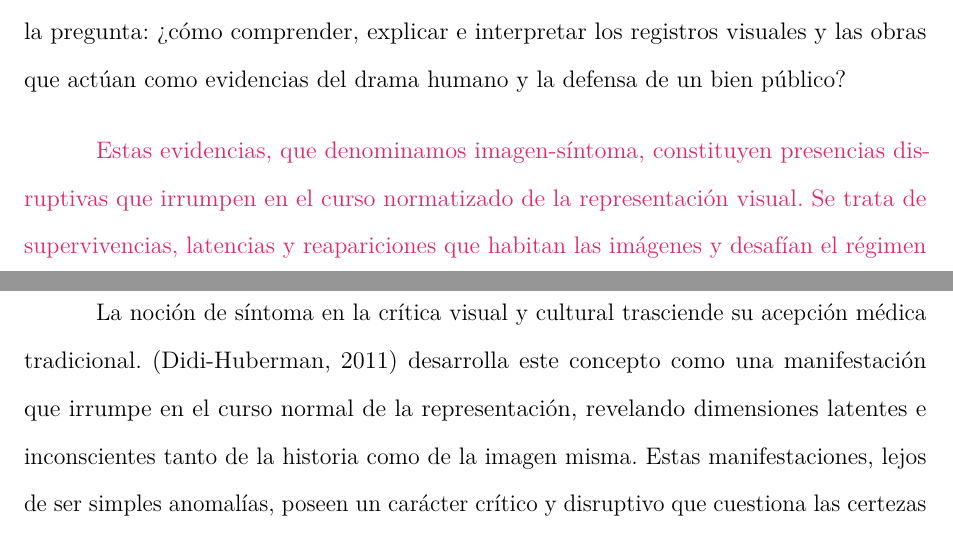
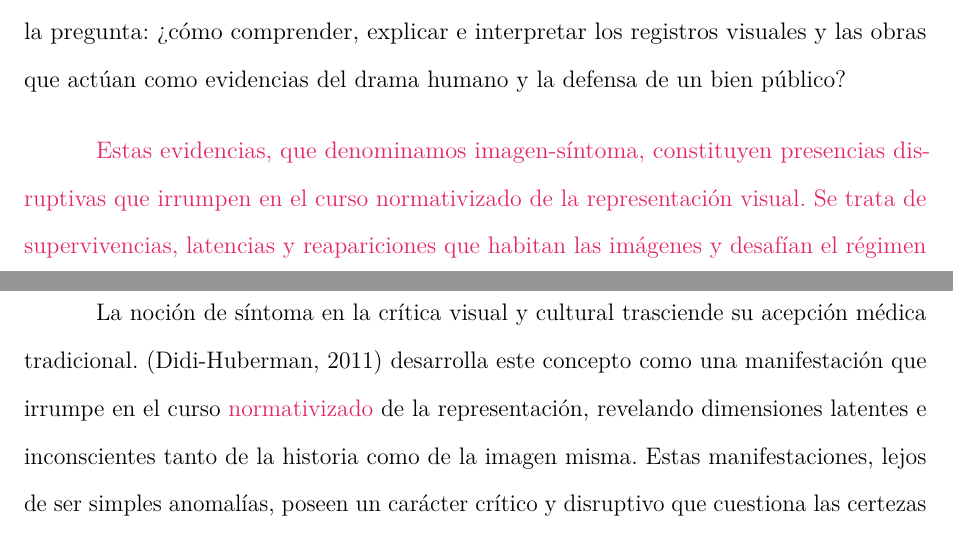
Before and after one commit to desarroyame/tesis-maestria, a LaTeX document (main.tex, which reads chapters/chapter_1.tex, chapters/chapter_2.tex): two parts of pages 10 and 26 of 85, joined at a grey line, cut so that both start at the same text. Compiled offline with pdfLaTeX.

Commit message:
Reemplazar "normal" por normativizado

```diff
--- a/chapters/chapter_1.tex
+++ b/chapters/chapter_1.tex
@@ -4,7 +4,7 @@ La crisis del Hospital San Juan de Dios (HSJD) emerge como un laboratorio social
 
 El caso del HSJD resulta emblemático en el contexto de las crisis institucionales generadas por las transformaciones masivas en los sistemas de salud pública. Surge entonces la pregunta: ¿cómo comprender, explicar e interpretar los registros visuales y las obras que actúan como evidencias del drama humano y la defensa de un bien público?
 
-\textcolor{edit30sept}{Estas evidencias, que denominamos imagen-síntoma, constituyen presencias disruptivas que irrumpen en el curso normatizado de la representación visual. Se trata de supervivencias, latencias y reapariciones que habitan las imágenes y desafían el régimen escópico dominante, una mirada que se torna paisaje contemplativo y desvincula la acción crítica. La metodología aplicada a esta colección visual de memoria social permite abordar el fenómeno a través de la imagen, generando un espacio para interpelar y activar la percepción más allá de lo meramente representacional.}
+\textcolor{edit30sept}{Estas evidencias, que denominamos imagen-síntoma, constituyen presencias disruptivas que irrumpen en el curso \textcolor{edit30sept}{normativizado} de la representación visual. Se trata de supervivencias, latencias y reapariciones que habitan las imágenes y desafían el régimen escópico dominante, una mirada que se torna paisaje contemplativo y desvincula la acción crítica. La metodología aplicada a esta colección visual de memoria social permite abordar el fenómeno a través de la imagen, generando un espacio para interpelar y activar la percepción más allá de lo meramente representacional.}
 
 El concepto de imagen-síntoma\footnote{\begin{quote}La idea de la imagen como síntoma, tomada por Didi-Huberman de Freud y aplicada al campo de la historia del arte, reconoce las diferencias entre disciplinas y experiencias. Sin embargo, el uso del carácter sintomático de la imagen en la historia del arte mantiene paralelismos con el análisis de los sueños, aunque aquí se utiliza para nombrar la perturbación que lo visual causa dentro de lo visible \parencite[p. 37]{VegaArevalo2017}\end{quote}} resulta fundamental para comprender cómo las representaciones visuales del HSJD trascienden la mera documentación para convertirse en manifestaciones de tensiones sociales más profundas. Como señala Didi-Huberman:
 
--- a/chapters/chapter_2.tex
+++ b/chapters/chapter_2.tex
@@ -59,7 +59,7 @@ La imagen-síntoma, según la conceptualización de \parencite{DidiHuberman2011}
 
 \subsection*{Sentido crítico y no clínico del síntoma}
 
-La noción de síntoma en la crítica visual y cultural trasciende su acepción médica tradicional. \parencite{DidiHuberman2011} desarrolla este concepto como una manifestación que irrumpe en el curso normal de la representación, revelando dimensiones latentes e inconscientes tanto de la historia como de la imagen misma. Estas manifestaciones, lejos de ser simples anomalías, poseen un carácter crítico y disruptivo que cuestiona las certezas establecidas y las cronologías tradicionales. En el contexto del HSJD, el sentido crítico del síntoma se manifiesta en la capacidad de las imágenes artísticas para revelar aspectos del problema hospitalario que permanecen invisibles en los análisis puramente informativos o administrativos. El síntoma visual opera entonces como una forma de conocimiento que no se limita a diagnosticar estados presentes, sino que revela potencialidades latentes y futuros posibles que aún no han encontrado articulación discursiva.
+La noción de síntoma en la crítica visual y cultural trasciende su acepción médica tradicional. \parencite{DidiHuberman2011} desarrolla este concepto como una manifestación que irrumpe en el curso \textcolor{edit30sept}{normativizado} de la representación, revelando dimensiones latentes e inconscientes tanto de la historia como de la imagen misma. Estas manifestaciones, lejos de ser simples anomalías, poseen un carácter crítico y disruptivo que cuestiona las certezas establecidas y las cronologías tradicionales. En el contexto del HSJD, el sentido crítico del síntoma se manifiesta en la capacidad de las imágenes artísticas para revelar aspectos del problema hospitalario que permanecen invisibles en los análisis puramente informativos o administrativos. El síntoma visual opera entonces como una forma de conocimiento que no se limita a diagnosticar estados presentes, sino que revela potencialidades latentes y futuros posibles que aún no han encontrado articulación discursiva.
 
 La genealogía conceptual del síntoma visual encuentra sus raíces en el psicoanálisis freudiano, particularmente en los estudios sobre procesos de condensación y desplazamiento. \parencite{DidiHuberman2011} expande este marco analítico al campo visual, sugiriendo que las imágenes operan de manera análoga al ``trabajo del sueño'', condensando significados múltiples y revelando aspectos no visibles o no reconocidos. Esta operación no se limita al ámbito de las imágenes artísticas formales, sino que se extiende a todas las formas de producción visual que emergen en torno al fenómeno hospitalario, incluyendo las manifestaciones espontáneas en espacios digitales donde la ciudadanía elabora sus propias ``imágenes'' discursivas del problema. La condensación opera cuando múltiples temporalidades se superponen en una sola expresión: ``el alcalde que lo cerró hace 15 años'' condensa tanto la memoria de la clausura como la crítica al presente, mientras que el desplazamiento se evidencia cuando la frustración por las políticas de salud se desplaza hacia el debate sobre la autoría de los proyectos de reapertura.
 
```
Also changed, not shown: chapters/chapter_2.tex (2 more changed lines).
